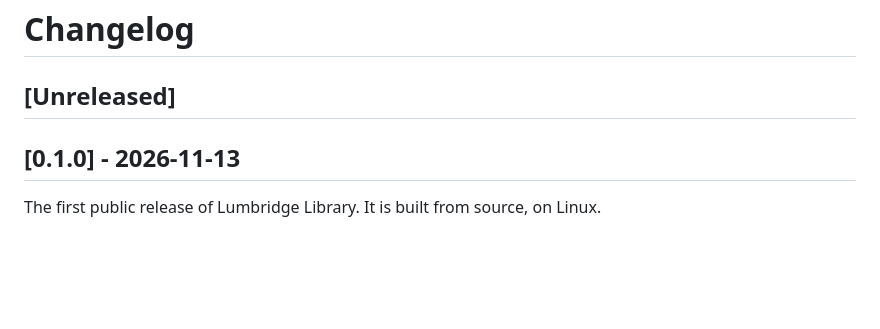
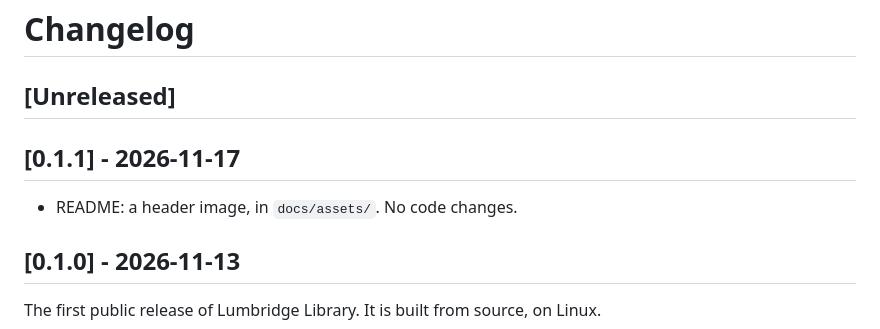
Before and after one commit to lumbridge-corp/lumbridge-library, a Markdown page: CHANGELOG.md, the part around the change. Drawn GitHub-style; blank space fills up the shorter version.

```diff
--- a/CHANGELOG.md
+++ b/CHANGELOG.md
@@ -1,6 +1,10 @@
 # Changelog
 
 ## [Unreleased]
+
+## [0.1.1] - 2026-11-17
+
+- README: a header image, in `docs/assets/`. No code changes.
 
 ## [0.1.0] - 2026-11-13
 
```
Also changed, not shown: README.md (+2 -0 lines), docs/assets/banner.jpg (added).
